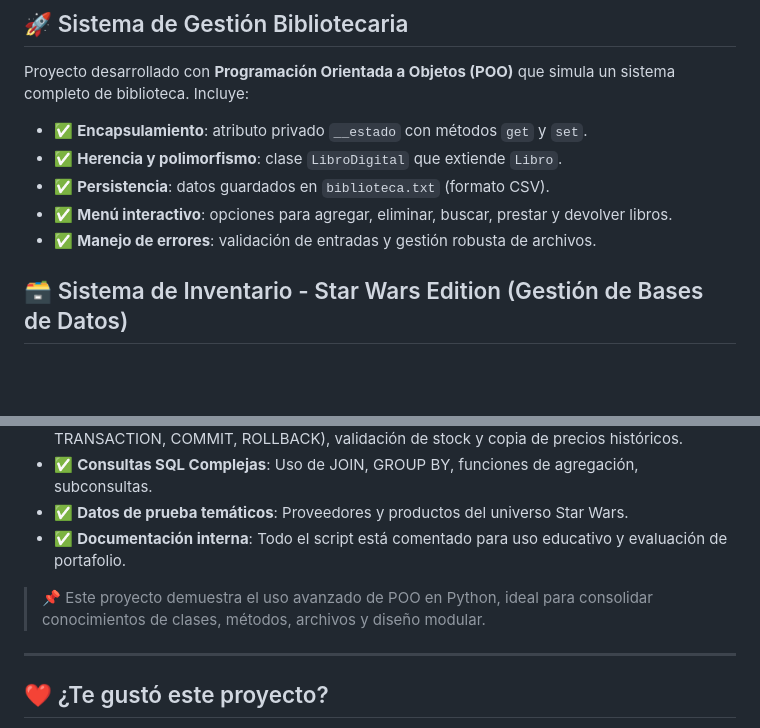
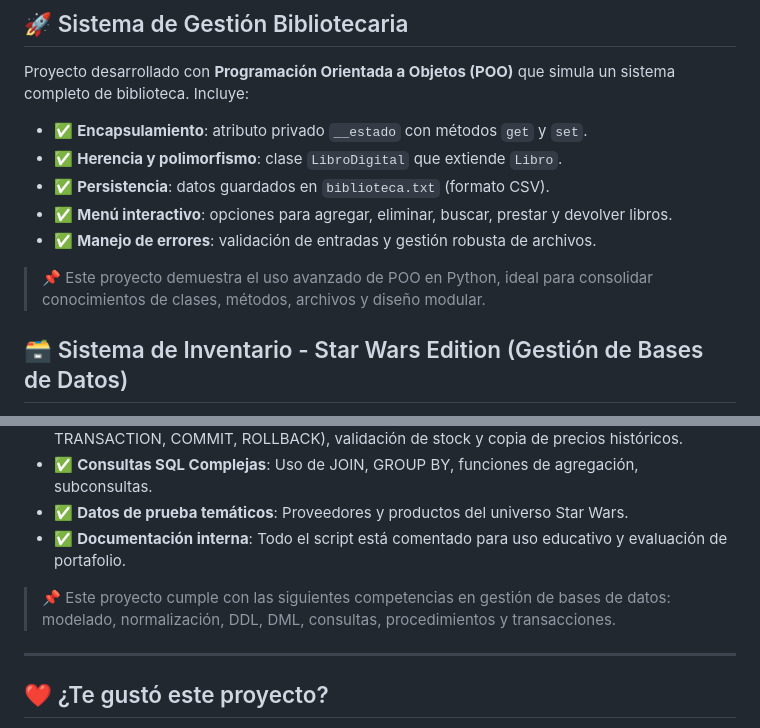
Before and after one commit to CintyaRam/CompetenciasTecnologias, a Markdown page: README.md, 2 parts joined by grey strips. Rendered like a GitHub page; blank space fills up the shorter version.

Commit message:
Se modifica descripción de proyectos de README

```diff
--- a/README.md
+++ b/README.md
@@ -51,6 +51,8 @@ Proyecto desarrollado con **Programación Orientada a Objetos (POO)** que simula
 - ✅ **Menú interactivo**: opciones para agregar, eliminar, buscar, prestar y devolver libros.
 - ✅ **Manejo de errores**: validación de entradas y gestión robusta de archivos.
 
+> 📌 Este proyecto demuestra el uso avanzado de POO en Python, ideal para consolidar conocimientos de clases, métodos, archivos y diseño modular.
+
 ## 🗃️ Sistema de Inventario - Star Wars Edition (Gestión de Bases de Datos)
 
 Proyecto académico y profesional desarrollado para demostrar competencias en gestión de bases de datos relacionales, usando **MySQL**. Incluye:
@@ -64,7 +66,7 @@ Proyecto académico y profesional desarrollado para demostrar competencias en ge
 - ✅ **Datos de prueba temáticos**: Proveedores y productos del universo Star Wars.
 - ✅ **Documentación interna**: Todo el script está comentado para uso educativo y evaluación de portafolio.
 
-> 📌 Este proyecto demuestra el uso avanzado de POO en Python, ideal para consolidar conocimientos de clases, métodos, archivos y diseño modular.
+> 📌 Este proyecto cumple con las siguientes competencias en gestión de bases de datos: modelado, normalización, DDL, DML, consultas, procedimientos y transacciones.
 
 ---
 
```
